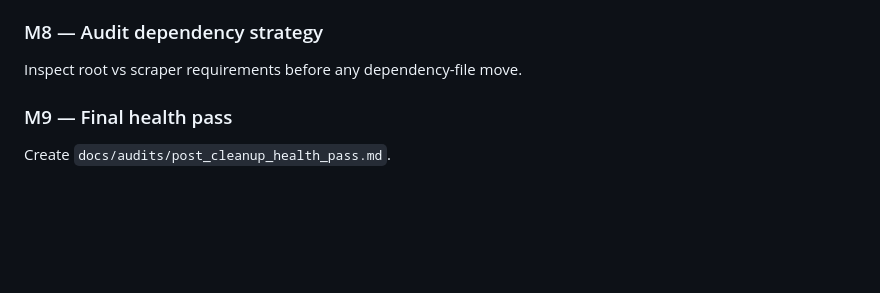
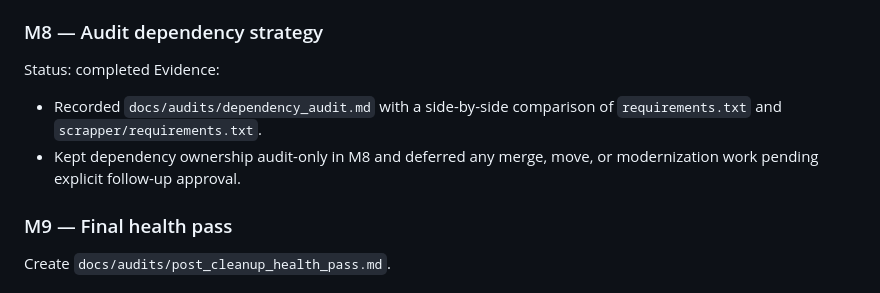
Before and after one commit to rashingar/Product-Agent, a Markdown page: PLAN.md, the part around the change. GitHub-like rendering; blank space fills up the shorter version.

```diff
--- a/PLAN.md
+++ b/PLAN.md
@@ -114,7 +114,10 @@ Evidence:
 - Created `docs/runbooks/repo-layout.md` as the repo-specific layout guide for future operators and Codex runs.
 
 ### M8 — Audit dependency strategy
-Inspect root vs scraper requirements before any dependency-file move.
+Status: completed
+Evidence:
+- Recorded `docs/audits/dependency_audit.md` with a side-by-side comparison of `requirements.txt` and `scrapper/requirements.txt`.
+- Kept dependency ownership audit-only in M8 and deferred any merge, move, or modernization work pending explicit follow-up approval.
 
 ### M9 — Final health pass
 Create `docs/audits/post_cleanup_health_pass.md`.
```
Also changed, not shown: DOCUMENTATION.md (+30 -3 lines), docs/audits/dependency_audit.md (added, +53 -0 lines).
